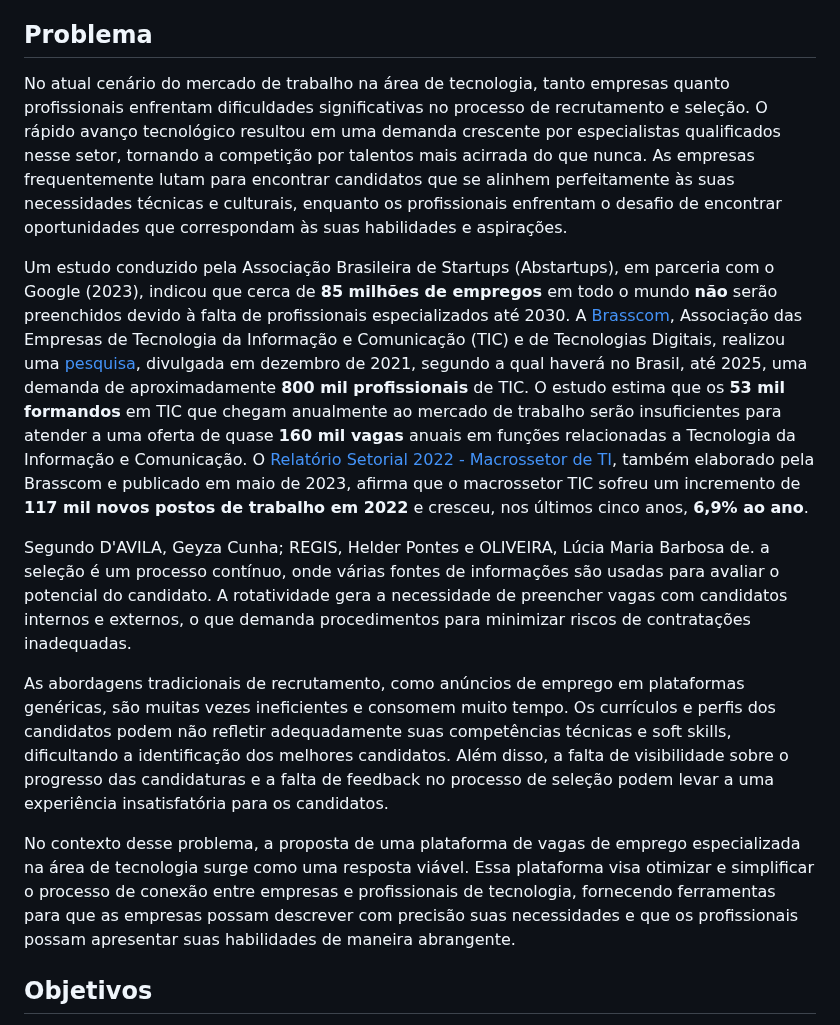
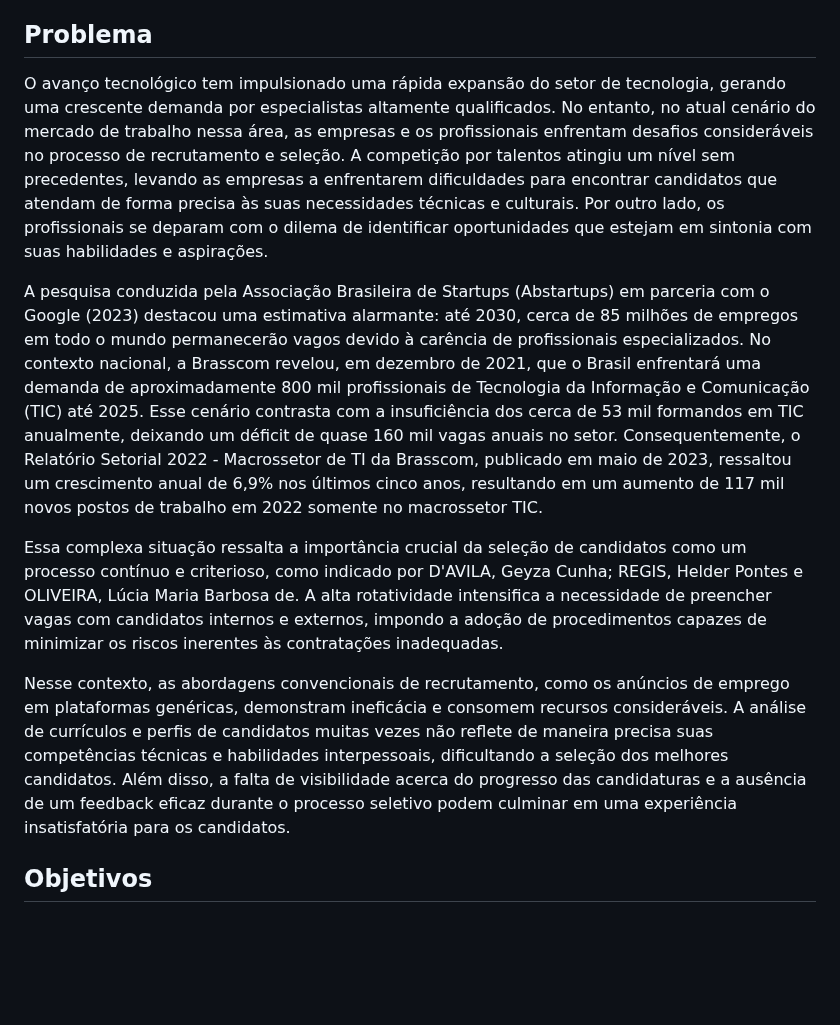
Before and after one commit to ICEI-PUC-Minas-PMV-ADS/pmv-ads-2023-2-e2-proj-int-t5-eixo_2_grupo_5, a Markdown page: docs/01-Documentação de Contexto.md, the part around the change. GitHub-like rendering; blank space fills up the shorter version.

```diff
--- a/docs/01-Documentação de Contexto.md
+++ b/docs/01-Documentação de Contexto.md
@@ -3,15 +3,13 @@ Meio milhão de vagas de trabalho em aberto, até 2025, por *déficit* de profis
 
 ## Problema
 
-No atual cenário do mercado de trabalho na área de tecnologia, tanto empresas quanto profissionais enfrentam dificuldades significativas no processo de recrutamento e seleção. O rápido avanço tecnológico resultou em uma demanda crescente por especialistas qualificados nesse setor, tornando a competição por talentos mais acirrada do que nunca. As empresas frequentemente lutam para encontrar candidatos que se alinhem perfeitamente às suas necessidades técnicas e culturais, enquanto os profissionais enfrentam o desafio de encontrar oportunidades que correspondam às suas habilidades e aspirações.
+O avanço tecnológico tem impulsionado uma rápida expansão do setor de tecnologia, gerando uma crescente demanda por especialistas altamente qualificados. No entanto, no atual cenário do mercado de trabalho nessa área, as empresas e os profissionais enfrentam desafios consideráveis no processo de recrutamento e seleção. A competição por talentos atingiu um nível sem precedentes, levando as empresas a enfrentarem dificuldades para encontrar candidatos que atendam de forma precisa às suas necessidades técnicas e culturais. Por outro lado, os profissionais se deparam com o dilema de identificar oportunidades que estejam em sintonia com suas habilidades e aspirações.
 
-Um estudo conduzido pela Associação Brasileira de Startups (Abstartups), em parceria com o Google (2023), indicou que cerca de **85 milhões de empregos** em todo o mundo **não** serão preenchidos devido à falta de profissionais especializados até 2030. A [Brasscom](https://brasscom.org.br/quem-somos/sobre-a-brasscom/), Associação das Empresas de Tecnologia da Informação e Comunicação (TIC) e de Tecnologias Digitais, realizou uma [pesquisa](https://brasscom.org.br/pdfs/demanda-de-talentos-em-tic-e-estrategia-tcem/), divulgada em dezembro de 2021, segundo a qual haverá no Brasil, até 2025, uma demanda de aproximadamente **800 mil profissionais** de TIC. O estudo estima que os **53 mil formandos** em TIC que chegam anualmente ao mercado de trabalho serão insuficientes para atender a uma oferta de quase **160 mil vagas** anuais em funções relacionadas a Tecnologia da Informação e Comunicação. O [Relatório Setorial 2022 - Macrossetor de TI](https://brasscom.org.br/wp-content/uploads/2023/05/BRI2-2023-008-001-Relatorio-Setorial-v32-versao-resumida-SITE_compressed.pdf), também elaborado pela Brasscom e publicado em maio de 2023, afirma que o macrossetor TIC sofreu um incremento de **117 mil novos postos de trabalho em 2022** e cresceu, nos últimos cinco anos, **6,9% ao ano**.
+A pesquisa conduzida pela Associação Brasileira de Startups (Abstartups) em parceria com o Google (2023) destacou uma estimativa alarmante: até 2030, cerca de 85 milhões de empregos em todo o mundo permanecerão vagos devido à carência de profissionais especializados. No contexto nacional, a Brasscom revelou, em dezembro de 2021, que o Brasil enfrentará uma demanda de aproximadamente 800 mil profissionais de Tecnologia da Informação e Comunicação (TIC) até 2025. Esse cenário contrasta com a insuficiência dos cerca de 53 mil formandos em TIC anualmente, deixando um déficit de quase 160 mil vagas anuais no setor. Consequentemente, o Relatório Setorial 2022 - Macrossetor de TI da Brasscom, publicado em maio de 2023, ressaltou um crescimento anual de 6,9% nos últimos cinco anos, resultando em um aumento de 117 mil novos postos de trabalho em 2022 somente no macrossetor TIC.
 
-Segundo D'AVILA, Geyza Cunha; REGIS, Helder Pontes  e  OLIVEIRA, Lúcia Maria Barbosa de. a seleção é um processo contínuo, onde várias fontes de informações são usadas para avaliar o potencial do candidato. A rotatividade gera a necessidade de preencher vagas com candidatos internos e externos, o que demanda procedimentos para minimizar riscos de contratações inadequadas.
+Essa complexa situação ressalta a importância crucial da seleção de candidatos como um processo contínuo e criterioso, como indicado por D'AVILA, Geyza Cunha; REGIS, Helder Pontes e OLIVEIRA, Lúcia Maria Barbosa de. A alta rotatividade intensifica a necessidade de preencher vagas com candidatos internos e externos, impondo a adoção de procedimentos capazes de minimizar os riscos inerentes às contratações inadequadas.
 
-As abordagens tradicionais de recrutamento, como anúncios de emprego em plataformas genéricas, são muitas vezes ineficientes e consomem muito tempo. Os currículos e perfis dos candidatos podem não refletir adequadamente suas competências técnicas e soft skills, dificultando a identificação dos melhores candidatos. Além disso, a falta de visibilidade sobre o progresso das candidaturas e a falta de feedback no processo de seleção podem levar a uma experiência insatisfatória para os candidatos.
-
-No contexto desse problema, a proposta de uma plataforma de vagas de emprego especializada na área de tecnologia surge como uma resposta viável. Essa plataforma visa otimizar e simplificar o processo de conexão entre empresas e profissionais de tecnologia, fornecendo ferramentas para que as empresas possam descrever com precisão suas necessidades e que os profissionais possam apresentar suas habilidades de maneira abrangente.
+Nesse contexto, as abordagens convencionais de recrutamento, como os anúncios de emprego em plataformas genéricas, demonstram ineficácia e consomem recursos consideráveis. A análise de currículos e perfis de candidatos muitas vezes não reflete de maneira precisa suas competências técnicas e habilidades interpessoais, dificultando a seleção dos melhores candidatos. Além disso, a falta de visibilidade acerca do progresso das candidaturas e a ausência de um feedback eficaz durante o processo seletivo podem culminar em uma experiência insatisfatória para os candidatos.
 
 ## Objetivos
 
```
